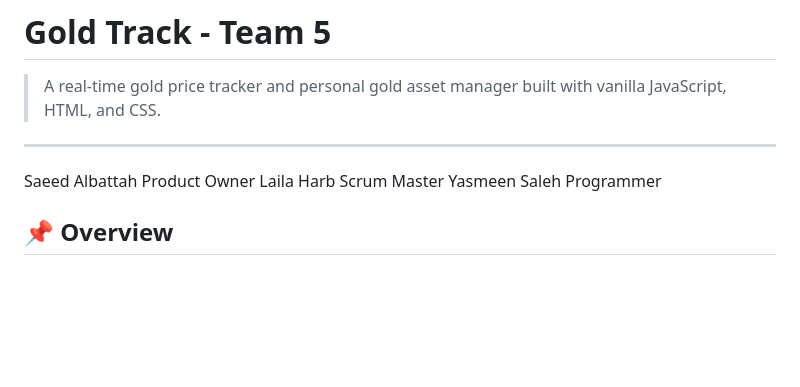
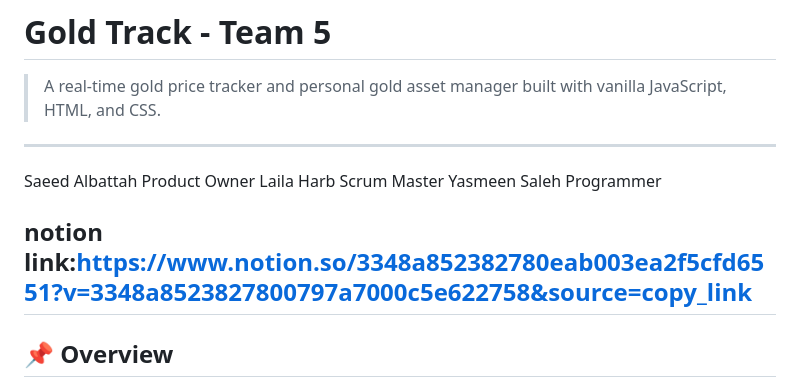
Before and after one commit to lailaharb004-creator/Gold_Tracker, a Markdown page: README.md, the part around the change. Drawn GitHub-style; blank space fills up the shorter version.

```diff
--- a/README.md
+++ b/README.md
@@ -7,7 +7,7 @@
 Saeed Albattah	Product Owner
 Laila Harb	    Scrum Master
 Yasmeen Saleh	Programmer
-
+## notion link:https://www.notion.so/3348a852382780eab003ea2f5cfd6551?v=3348a8523827800797a7000c5e622758&source=copy_link
 
 ## 📌 Overview
 
```
